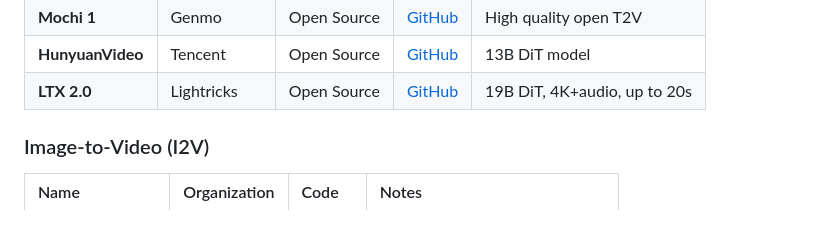
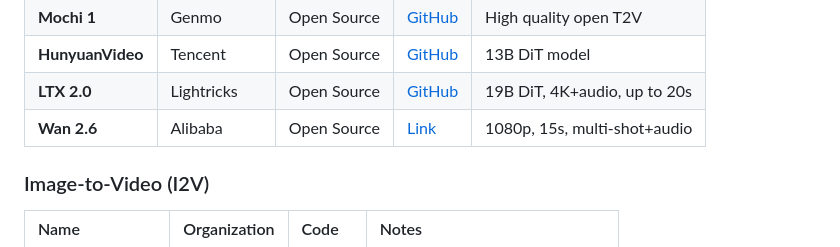
Before and after one commit to aoraki-labs-ai/Awesome-Video-AI-Research, a Markdown page: README.md, the part around the change. GitHub-like rendering; blank space fills up the shorter version.

Commit message:
docs: add Alibaba Wan 2.6 to T2V models
Add Wan 2.6 to Text-to-Video section with key features:
- 1080p video generation up to 15 seconds
- Multi-shot storytelling capabilities
- Native audio generation with lip-sync
- Reference-to-Video (R2V) generation support

```diff
--- a/README.md
+++ b/README.md
@@ -123,6 +123,7 @@
 | **Mochi 1** | Genmo | Open Source | [GitHub](https://github.com/genmoai/mochi) | High quality open T2V |
 | **HunyuanVideo** | Tencent | Open Source | [GitHub](https://github.com/Tencent/HunyuanVideo) | 13B DiT model |
 | **LTX 2.0** | Lightricks | Open Source | [GitHub](https://github.com/Lightricks/LTX-2) | 19B DiT, 4K+audio, up to 20s |
+| **Wan 2.6** | Alibaba | Open Source | [Link](https://wan.video/) | 1080p, 15s, multi-shot+audio |
 
 ### Image-to-Video (I2V)
 
```
